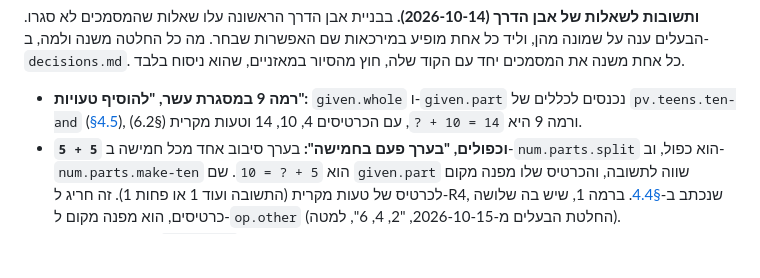
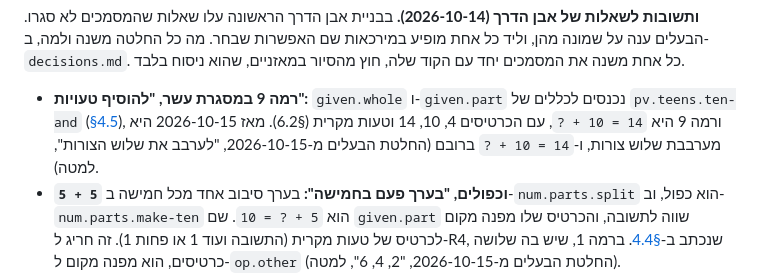
Before and after one commit to amitzaitman/sifra, a Markdown page: docs/pedagogy.md, the part around the change. GitHub-like rendering; blank space fills up the shorter version.

```diff
--- a/docs/pedagogy.md
+++ b/docs/pedagogy.md
@@ -674,7 +674,8 @@ Gemini של הבלוג), ואיפה הם במסמך. הם מסומנים באו
 יחד עם הקוד שלה, חוץ מהסיור במאזניים, שהוא ניסוח בלבד.
 
 - **רמה 9 במסגרת עשר, "להוסיף טעויות":** `given.whole` ו-`given.part` נכנסים לכללים של `pv.teens.ten-and`
-  ([§4.5](depth/place-value.md)), ורמה 9 היא `14 = 10 + ?`, עם הכרטיסים 4, 10, 14 וטעות מקרית (§6.2).
+  ([§4.5](depth/place-value.md)), ורמה 9 היא `14 = 10 + ?`, עם הכרטיסים 4, 10, 14 וטעות מקרית (§6.2). מאז 2026-10-15
+  היא מערבבת שלוש צורות, ו-`14 = 10 + ?` ברובם (החלטת הבעלים מ-2026-10-15, "לערבב את שלוש הצורות", למטה).
 - **`5 + 5` וכפולים, "בערך פעם בחמישה":** בערך סיבוב אחד מכל חמישה ב-`num.parts.split` הוא כפול, וב-`num.parts.make-ten`
   הוא `5 + ? = 10`. שם `given.part` שווה לתשובה, והכרטיס שלו מפנה מקום לכרטיס של טעות מקרית (התשובה ועוד 1 או
   פחות 1). זה חריג ל-R4, שנכתב ב-[§4.4](depth/number-sense.md). ברמה 1, שיש בה שלושה כרטיסים, הוא מפנה מקום
```
Also changed, not shown: docs/architecture.md (+1 -1 lines), docs/decisions.md (+1 -1 lines).
